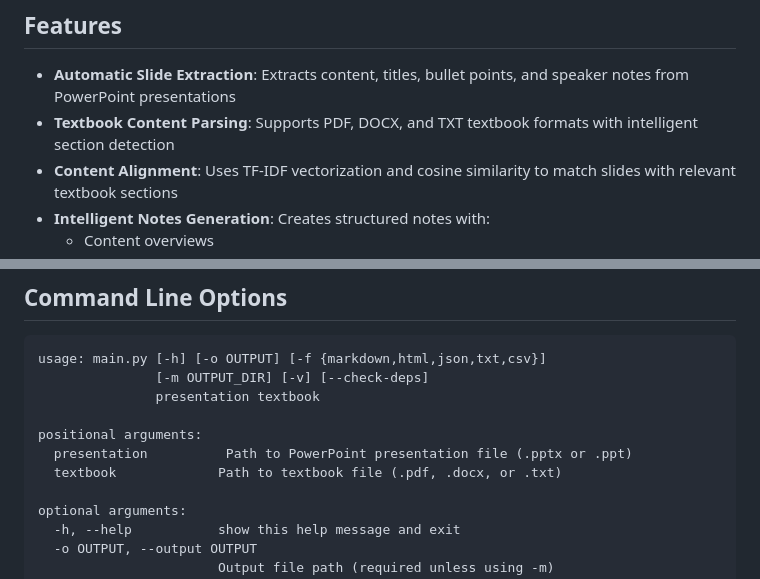
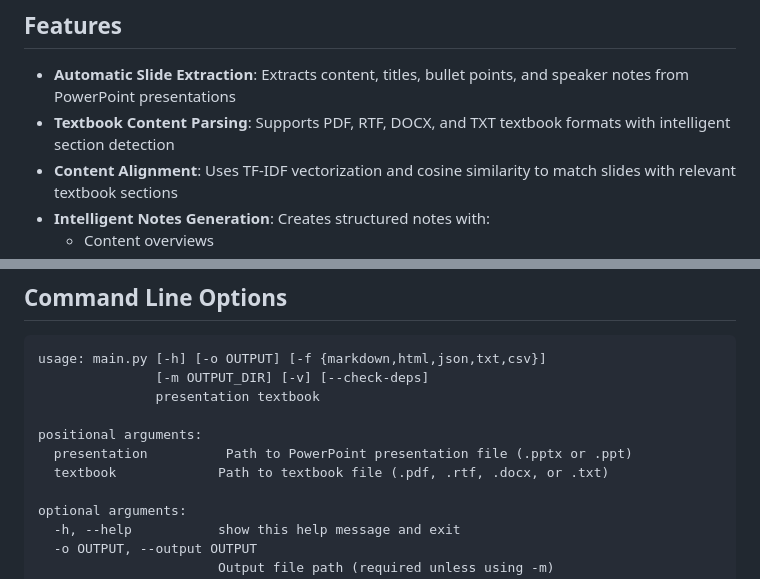
Before and after one commit to artturner/slide-notes-generator, a Markdown page: README.md, 2 parts joined by grey strips. Drawn GitHub-style.

```diff
--- a/README.md
+++ b/README.md
@@ -5,7 +5,7 @@ An automated tool that generates comprehensive, content-aligned notes for PowerP
 ## Features
 
 - **Automatic Slide Extraction**: Extracts content, titles, bullet points, and speaker notes from PowerPoint presentations
-- **Textbook Content Parsing**: Supports PDF, DOCX, and TXT textbook formats with intelligent section detection
+- **Textbook Content Parsing**: Supports PDF, RTF, DOCX, and TXT textbook formats with intelligent section detection
 - **Content Alignment**: Uses TF-IDF vectorization and cosine similarity to match slides with relevant textbook sections
 - **Intelligent Notes Generation**: Creates structured notes with:
   - Content overviews
@@ -70,7 +70,7 @@ usage: main.py [-h] [-o OUTPUT] [-f {markdown,html,json,txt,csv}]
 
 positional arguments:
   presentation          Path to PowerPoint presentation file (.pptx or .ppt)
-  textbook             Path to textbook file (.pdf, .docx, or .txt)
+  textbook             Path to textbook file (.pdf, .rtf, .docx, or .txt)
 
 optional arguments:
   -h, --help           show this help message and exit
```
Also changed, not shown: other parts of README.md (+27 -2 lines).
